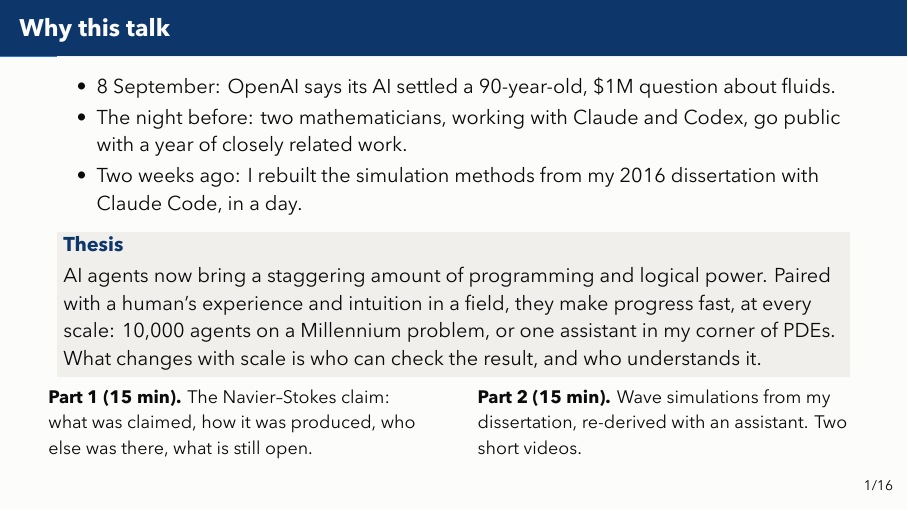
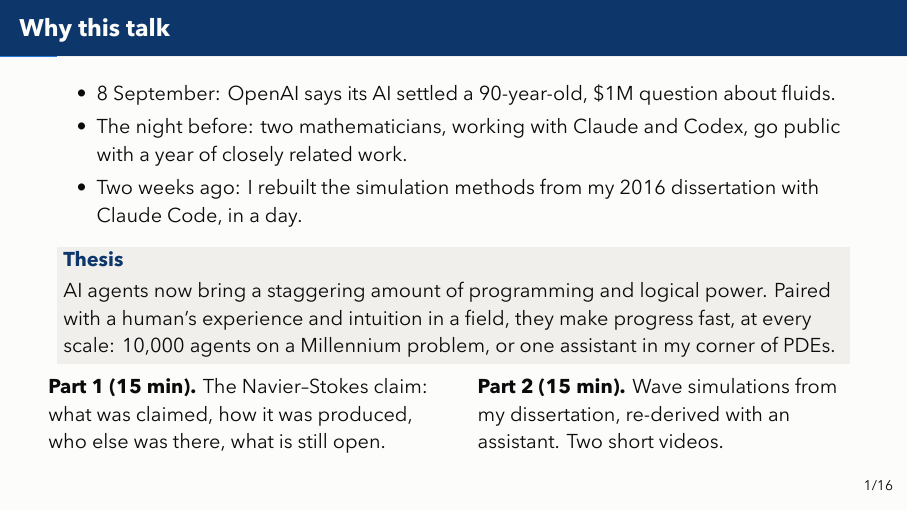
Before and after one commit to bradleypmartin/20260930-zd-ai-pdes-demo, LaTeX slides (slides/talk.tex): page 2 of 19. The pictures show the PDF file slides/talk.pdf that the author committed with the source.

Commit message:
feat(slides): trim the thesis to two sentences (#18)
Co-Authored-By: Claude Fable 5.1 <noreply@anthropic.com>

```diff
--- a/slides/talk.tex
+++ b/slides/talk.tex
@@ -77,10 +77,8 @@
     AI agents now bring a staggering amount of programming and logical power.
     Paired with a human's experience and intuition in a field, they make
     progress fast, at every scale: 10,000 agents on a Millennium problem, or
-    one assistant in my corner of PDEs. What changes with scale is who can
-    check the result, and who understands it.
+    one assistant in my corner of PDEs.
   \end{block}
-  \small
   \begin{columns}[t]
     \column{0.48\textwidth}
       \textbf{Part 1 (15 min).} The Navier--Stokes claim: what was claimed,
```
Also changed, not shown: slides/notes.md (+1 -2 lines), slides/talk.pdf.
